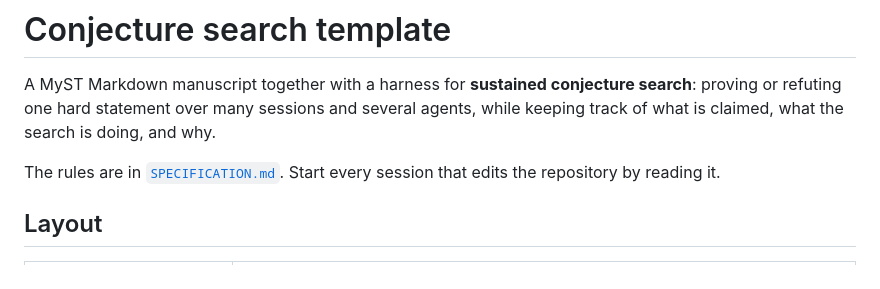
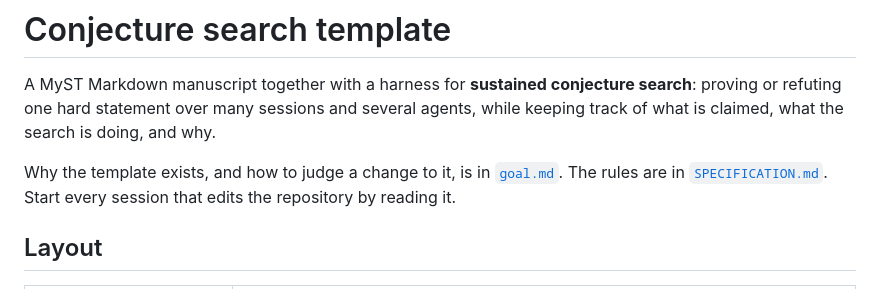
Before and after one commit to human-ai-mathematics/conjecture-search-template, a Markdown page: README.md, the part around the change. Rendered like a GitHub page.

Commit message:
goal.md: what the template is for, and how to judge a change to it
Co-Authored-By: Claude Opus 5.5 <noreply@anthropic.com>

```diff
--- a/README.md
+++ b/README.md
@@ -8,7 +8,8 @@ A MyST Markdown manuscript together with a harness for **sustained conjecture se
 proving or refuting one hard statement over many sessions and several agents, while keeping
 track of what is claimed, what the search is doing, and why.
 
-The rules are in [`SPECIFICATION.md`](SPECIFICATION.md). Start every session that edits the
+Why the template exists, and how to judge a change to it, is in [`goal.md`](goal.md). The
+rules are in [`SPECIFICATION.md`](SPECIFICATION.md). Start every session that edits the
 repository by reading it.
 
 ## Layout
```
Also changed, not shown: CHANGELOG.md (+7 -0 lines), goal.md (added, +81 -0 lines).
